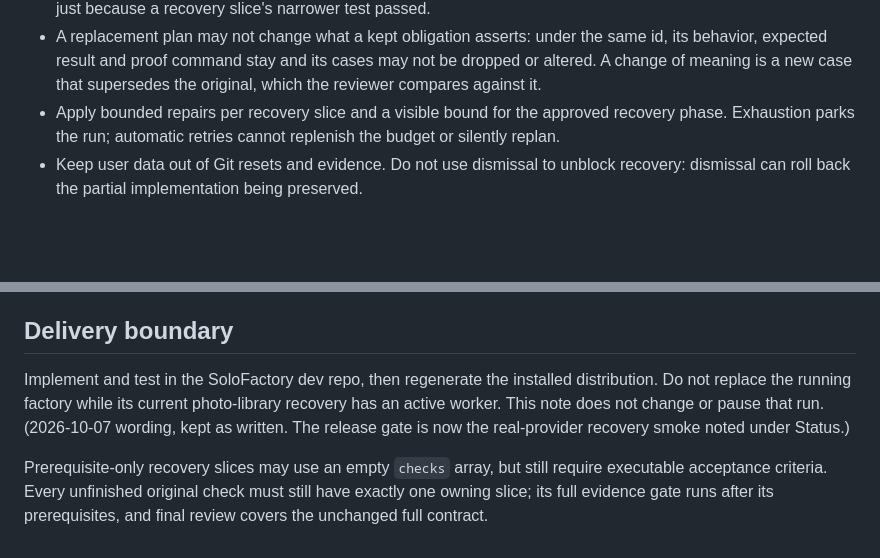
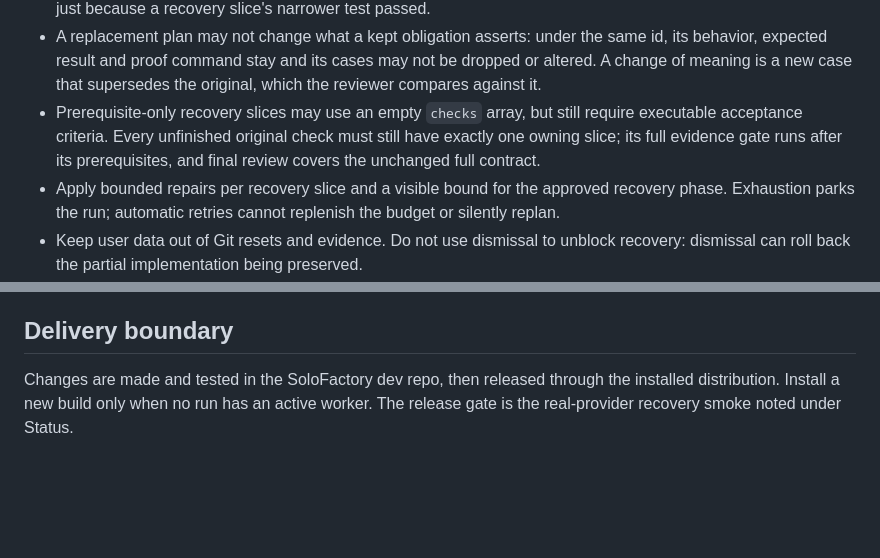
Before and after one commit to coachlou/soloFactory, a Markdown page: docs/feature-slice-recovery-spec.md, 2 parts joined by grey strips. Rendered like a GitHub page; blank space fills up the shorter version.

```diff
--- a/docs/feature-slice-recovery-spec.md
+++ b/docs/feature-slice-recovery-spec.md
@@ -102,6 +102,10 @@ contract or declare the original run complete with requirements deferred.
   its behavior, expected result and proof command stay and its cases may not be dropped
   or altered. A change of meaning is a new case that supersedes the original, which the
   reviewer compares against it.
+- Prerequisite-only recovery slices may use an empty `checks` array, but still
+  require executable acceptance criteria. Every unfinished original check must
+  still have exactly one owning slice; its full evidence gate runs after its
+  prerequisites, and final review covers the unchanged full contract.
 - Apply bounded repairs per recovery slice and a visible bound for the approved
   recovery phase. Exhaustion parks the run; automatic retries cannot replenish
   the budget or silently replan.
@@ -184,13 +188,6 @@ without recovery-phase fields readable and resumable through existing controls.
 
 ## Delivery boundary
 
-Implement and test in the SoloFactory dev repo, then regenerate the installed
-distribution. Do not replace the running factory while its current photo-library
-recovery has an active worker. This note does not change or pause that run.
-(2026-10-07 wording, kept as written. The release gate is now the real-provider recovery
-smoke noted under Status.)
-
-Prerequisite-only recovery slices may use an empty `checks` array, but still
-require executable acceptance criteria. Every unfinished original check must
-still have exactly one owning slice; its full evidence gate runs after its
-prerequisites, and final review covers the unchanged full contract.
+Changes are made and tested in the SoloFactory dev repo, then released through the installed
+distribution. Install a new build only when no run has an active worker. The release gate is the
+real-provider recovery smoke noted under Status.
```
Also changed, not shown: SPEC.md (+11 -2 lines), distro/drive.md (+6 -0 lines).
